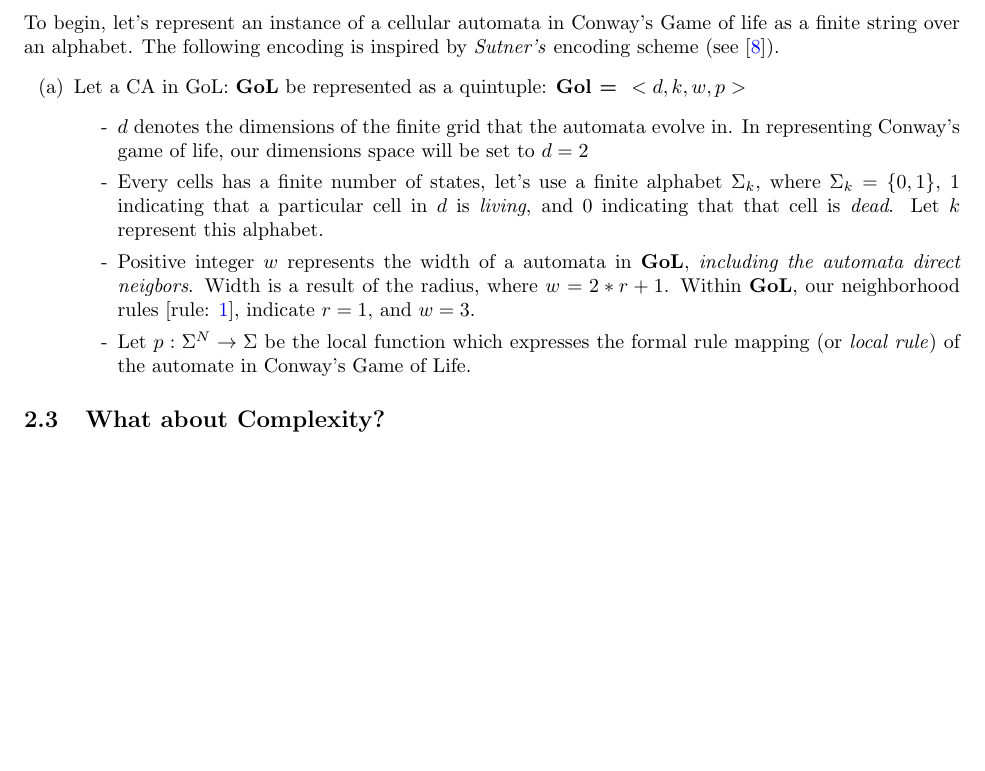
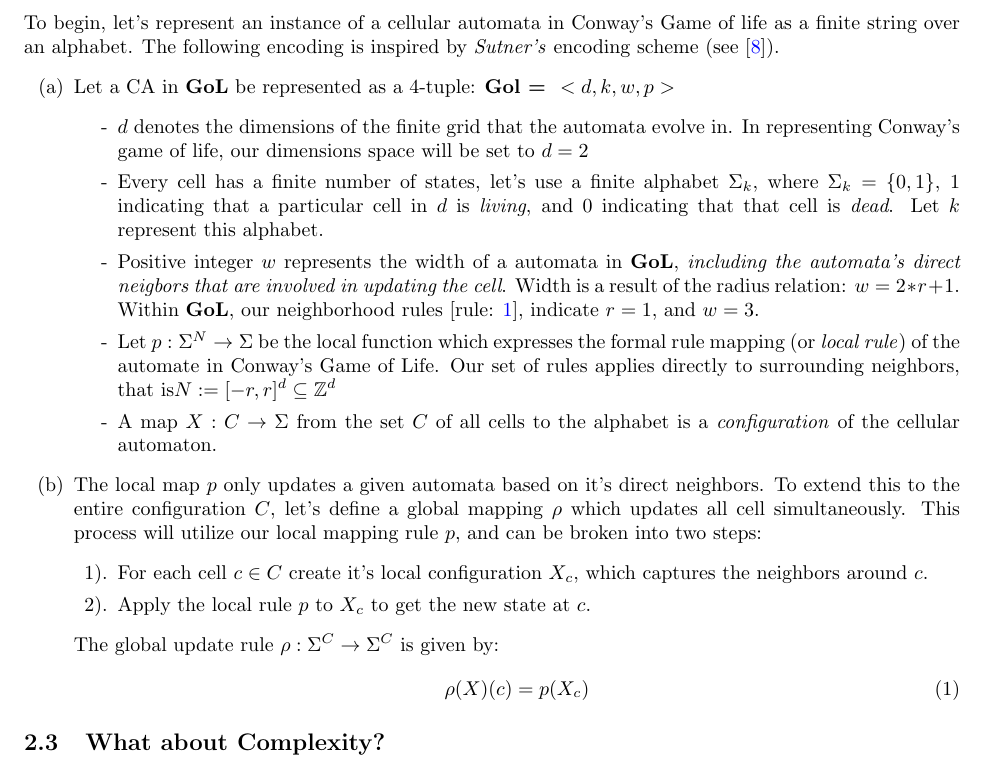
Before and after one commit to akgohain/csci3384_conway, a LaTeX document (write-up.tex): part of page 4 of 5, cut so that both start at the same text, the shorter picture padded with empty space. Compiled offline with pdfLaTeX.

Commit message:
global mapping rule

```diff
--- a/write-up.tex
+++ b/write-up.tex
@@ -141,13 +141,23 @@ Before proving the proposition that
 \subsection{Encoding cellular automata in Conway's Game of Life}
 To begin, let's represent an instance of a cellular automata in Conway's Game of life as a finite string over an alphabet. The following encoding is inspired by \textit{Sutner's} encoding scheme (see \cite{SUTNER199587}).
 \begin{enumerate}
-  \item[(a)] Let a CA in GoL: \textbf{GoL} be represented as a quintuple: \textbf{Gol = } $ <d, k, w, p> $
+  \item[(a)] Let a CA in \textbf{GoL} be represented as a 4-tuple: \textbf{Gol = } $ <d, k, w, p> $
     \begin{enumerate}
       \item[-] $d$ denotes the dimensions of the finite grid that the automata evolve in. In representing Conway's game of life, our dimensions space will be set to $d = 2$
-      \item[-] Every cells has a finite number of states, let's use a finite alphabet $\Sigma_k$, where $\Sigma_k = \{0,1\}$, $1$ indicating that a particular cell in $d$ is \textit{living}, and $0$ indicating that that cell is \textit{dead}. Let $k$ represent this alphabet.
-      \item[-] Positive integer $w$ represents the width of a automata in \textbf{GoL}, \textit{including the automata direct neigbors}. Width is a result of the radius, where $w = 2*r +1$. Within \textbf{GoL}, our neighborhood rules [rule: \ref{rule_one}], indicate $r = 1$, and $w = 3$.
-      \item[-] Let $p : \Sigma^N \to \Sigma$ be the local function which expresses the formal rule mapping (or \textit{local rule}) of the automate in Conway's Game of Life.
+      \item[-] Every cell has a finite number of states, let's use a finite alphabet $\Sigma_k$, where $\Sigma_k = \{0,1\}$, $1$ indicating that a particular cell in $d$ is \textit{living}, and $0$ indicating that that cell is \textit{dead}. Let $k$ represent this alphabet.
+      \item[-] Positive integer $w$ represents the width of a automata in \textbf{GoL}, \textit{including the automata's direct neigbors that are involved in updating the cell}. Width is a result of the radius relation: $w = 2*r +1$. Within \textbf{GoL}, our neighborhood rules [rule: \ref{rule_one}], indicate $r = 1$, and $w = 3$.
+      \item[-] Let $p : \Sigma^N \to \Sigma$ be the local function which expresses the formal rule mapping (or \textit{local rule}) of the automate in Conway's Game of Life. Our set of rules applies directly to surrounding neighbors, that is$ N := [-r, r]^d \subseteq \mathbb{Z}^d $
+      \item[-] A map $ X : C \to \Sigma $ from the set $ C $ of all cells to the alphabet is a \emph{configuration} of the cellular automaton.
     \end{enumerate}
+      \item[(b)] The local map $p$ only updates a given automata based on it's direct neighbors. To extend this to the entire configuration $C$, let's define a global mapping $\rho$ which updates all cell simultaneously. This process will utilize our local mapping rule $p$, and  can be broken into two steps:
+        \begin{enumerate}
+          \item[1).] For each cell $c \in C$ create it's local configuration $X_c$, which captures the neighbors around $c$.
+          \item[2).] Apply the local rule $p$ to $X_c$ to get the new state at $c$.
+        \end{enumerate}
+        The global update rule $\rho : \Sigma^C \to \Sigma^C$ is  given by:
+        \begin {equation}
+        \rho(X)(c) = p(X_c)
+        \end {equation}
 \end{enumerate}
 \subsection{What about Complexity?}
 \begin{enumerate}
```
